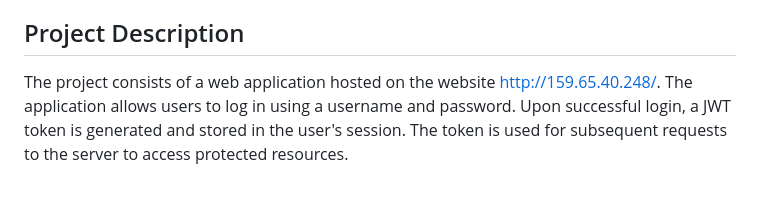
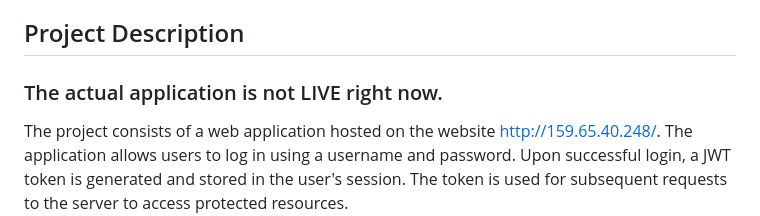
Before and after one commit to sloan-ireland/JWT-Token-Manipulation-Project, a Markdown page: README.md, the part around the change. Drawn GitHub-style; blank space fills up the shorter version.

Commit message:
Update README to indicate application status
Added note about application not being live.

```diff
--- a/README.md
+++ b/README.md
@@ -5,7 +5,7 @@
 The purpose of this project is to demonstrate and explore the manipulation of JSON Web Tokens (JWT) on a website. JWT tokens are a popular method for authentication and exchanging information between parties in web applications. This project aims to showcase the vulnerabilities and security risks associated with JWT tokens and how they can be manipulated.
 
 ## Project Description
-
+### The actual application is not LIVE right now.
 The project consists of a web application hosted on the website http://159.65.40.248/. The application allows users to log in using a username and password. Upon successful login, a JWT token is generated and stored in the user's session. The token is used for subsequent requests to the server to access protected resources.
 
 The project focuses on two specific vulnerabilities in JWT tokens: nonalgorithm attack and RSA vulnerability. The nonalgorithm attack involves modifying the token's algorithm field to "none," allowing unauthorized access and impersonation. The RSA vulnerability exploits the improper verification of symmetric and asymmetric signatures in the token.
```
